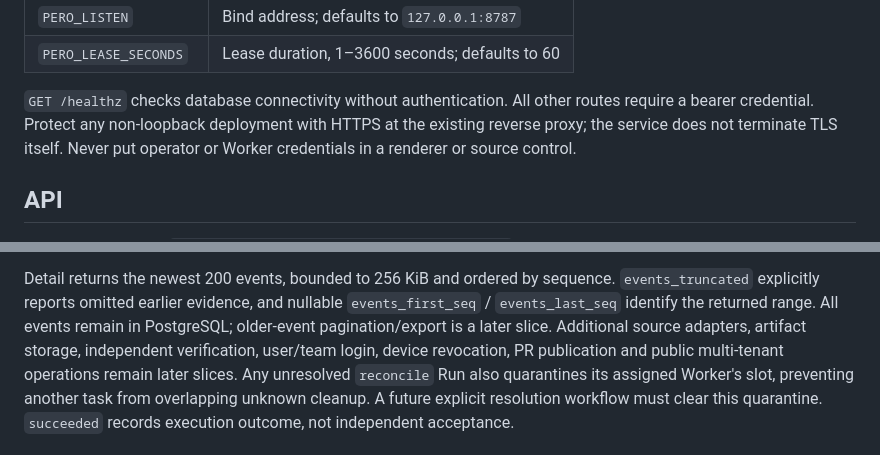
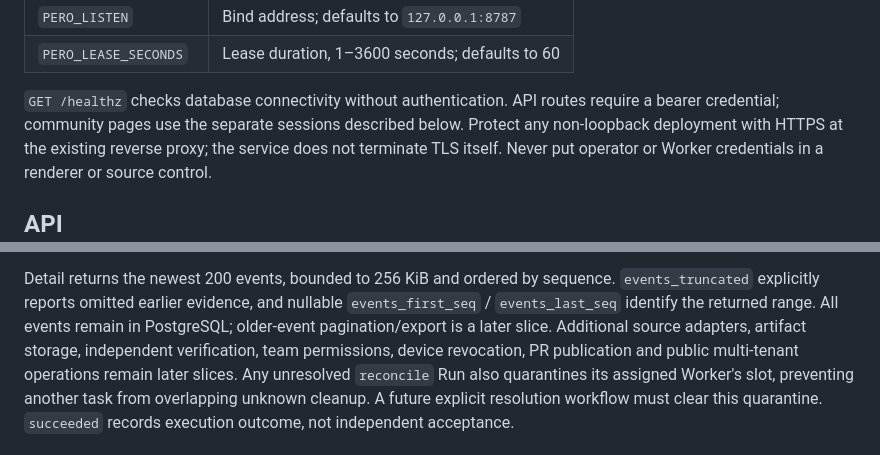
Before and after one commit to 1339190177/pero, a Markdown page: server/README.md, 2 parts joined by grey strips. GitHub-like rendering.

```diff
--- a/server/README.md
+++ b/server/README.md
@@ -73,8 +73,8 @@ embedded migrations are applied under a database advisory lock.
 | `PERO_LISTEN` | Bind address; defaults to `127.0.0.1:8787` |
 | `PERO_LEASE_SECONDS` | Lease duration, 1–3600 seconds; defaults to 60 |
 
-`GET /healthz` checks database connectivity without authentication. All other
-routes require a bearer credential. Protect any non-loopback deployment with
+`GET /healthz` checks database connectivity without authentication. API routes
+require a bearer credential; community pages use the separate sessions described below. Protect any non-loopback deployment with
 HTTPS at the existing reverse proxy; the service does not terminate TLS itself.
 Never put operator or Worker credentials in a renderer or source control.
 
@@ -144,7 +144,7 @@ Detail returns the newest 200 events, bounded to 256 KiB and ordered by sequence
 `events_truncated` explicitly reports omitted earlier evidence, and nullable
 `events_first_seq` / `events_last_seq` identify the returned range. All events remain
 in PostgreSQL; older-event pagination/export is a later slice. Additional source adapters, artifact storage, independent
-verification, user/team login, device revocation, PR publication and public
+verification, team permissions, device revocation, PR publication and public
 multi-tenant operations remain later slices. Any unresolved `reconcile` Run also
 quarantines its assigned Worker's slot, preventing another task from overlapping
 unknown cleanup. A future explicit resolution workflow must clear this quarantine.
```
Also changed, not shown: other parts of server/README.md (+68 -0 lines), docs/issues/2026-10-28-community-leaderboard.md (added, +60 -0 lines).
